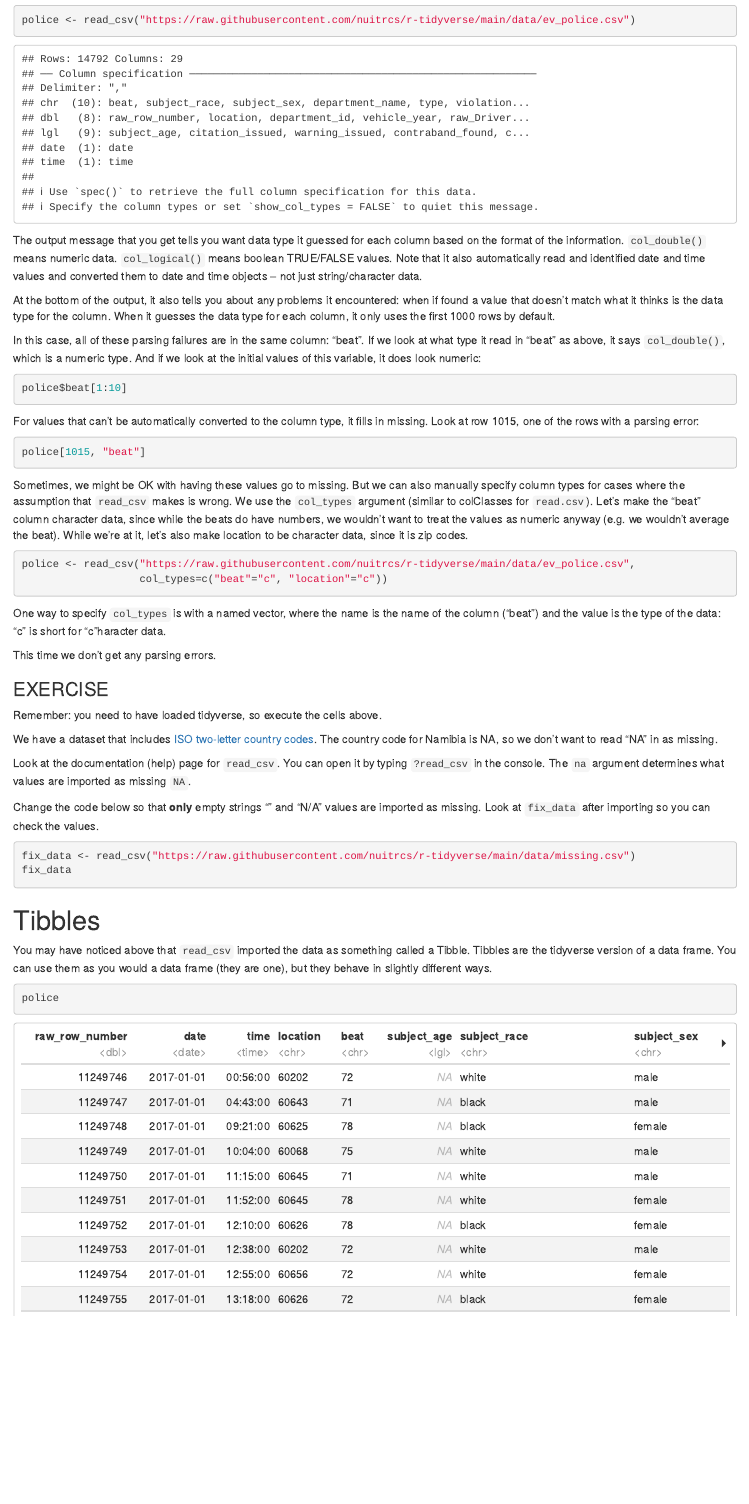
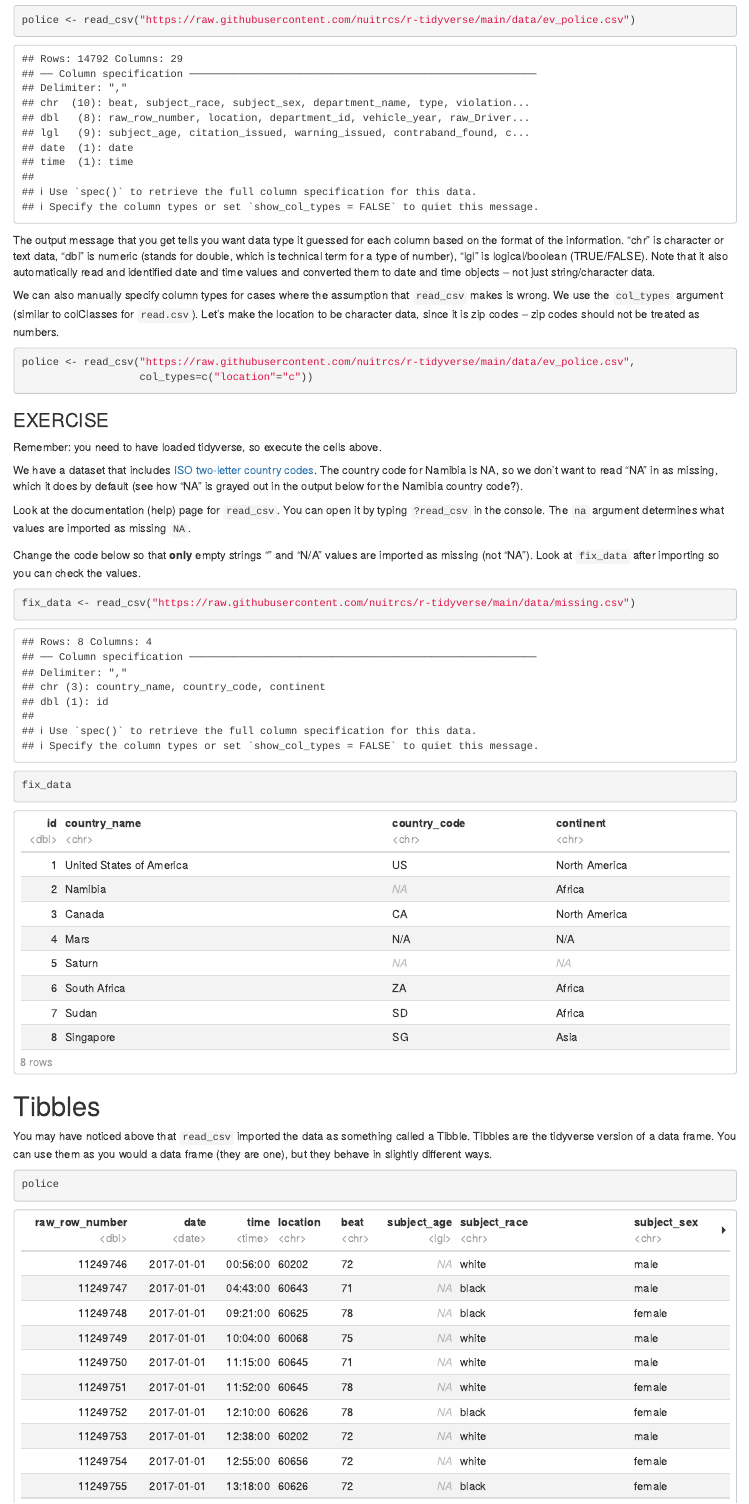
Before and after one commit to nuitrcs/r-tidyverse, an R Markdown document (intro.Rmd): the page in a window 1100 px wide, from 1270 px down. Rendered offline with R 4.5, knitr and Pandoc, with nearby package versions.

Commit message:
change to readr output

````diff
--- a/intro.Rmd
+++ b/intro.Rmd
@@ -55,46 +55,27 @@ We're going to use the `read_csv` function from the `readr` package, which is pa
 police <- read_csv("https://raw.githubusercontent.com/nuitrcs/r-tidyverse/main/data/ev_police.csv")
 ```
 
-The output message that you get tells you want data type it guessed for each column based on the format of the information.  `col_double()` means numeric data.  `col_logical()` means boolean TRUE/FALSE values.  Note that it also automatically read and identified date and time values and converted them to date and time objects -- not just string/character data.
+The output message that you get tells you want data type it guessed for each column based on the format of the information.  "chr" is character or text data, "dbl" is numeric (stands for double, which is technical term for a type of number), "lgl" is logical/boolean (TRUE/FALSE).  Note that it also automatically read and identified date and time values and converted them to date and time objects -- not just string/character data.
 
-At the bottom of the output, it also tells you about any problems it encountered: when if found a value that doesn't match what it thinks is the data type for the column.  When it guesses the data type for each column, it only uses the first 1000 rows by default.
-
-In this case, all of these parsing failures are in the same column: "beat".  If we look at what type it read in "beat" as above, it says `col_double()`, which is a numeric type.  And if we look at the initial values of this variable, it does look numeric:
-
-```{r}
-police$beat[1:10]
-```
-
-
-For values that can't be automatically converted to the column type, it fills in missing.  Look at row 1015, one of the rows with a parsing error:
-
-```{r}
-police[1015, "beat"]
-```
-
-Sometimes, we might be OK with having these values go to missing.  But we can also manually specify column types for cases where the assumption that `read_csv` makes is wrong.  We use the `col_types` argument (similar to colClasses for `read.csv`).  Let's make the "beat" column character data, since while the beats do have numbers, we wouldn't want to treat the values as numeric anyway (e.g. we wouldn't average the beat). While we're at it, let's also make location to be character data, since it is zip codes.
+We can also manually specify column types for cases where the assumption that `read_csv` makes is wrong.  We use the `col_types` argument (similar to colClasses for `read.csv`).  Let's make the location to be character data, since it is zip codes -- zip codes should not be treated as numbers.
 
 
 ```{r, eval=TRUE}
 police <- read_csv("https://raw.githubusercontent.com/nuitrcs/r-tidyverse/main/data/ev_police.csv",
-                   col_types=c("beat"="c", "location"="c"))
+                   col_types=c("location"="c"))
 ```
-
-One way to specify `col_types` is with a named vector, where the name is the name of the column ("beat") and the value is the type of the data: "c" is short for "c"haracter data.
-
-This time we don't get any parsing errors.
 
 ### EXERCISE
 
 Remember: you need to have loaded tidyverse, so execute the cells above.
 
-We have a dataset that includes [ISO two-letter country codes](https://en.wikipedia.org/wiki/ISO_3166-1_alpha-2).  The country code for Namibia is NA, so we don't want to read "NA" in as missing.
+We have a dataset that includes [ISO two-letter country codes](https://en.wikipedia.org/wiki/ISO_3166-1_alpha-2).  The country code for Namibia is NA, so we don't want to read "NA" in as missing, which it does by default (see how "NA" is grayed out in the output below for the Namibia country code?).
 
 Look at the documentation (help) page for `read_csv`.  You can open it by typing `?read_csv` in the console.  The `na` argument determines what values are imported as missing `NA`.
 
-Change the code below so that **only** empty strings "" and "N/A" values are imported as missing.  Look at `fix_data` after importing so you can check the values.
+Change the code below so that **only** empty strings "" and "N/A" values are imported as missing (not "NA").  Look at `fix_data` after importing so you can check the values.
 
-```{r}
+```{r, eval=TRUE}
 fix_data <- read_csv("https://raw.githubusercontent.com/nuitrcs/r-tidyverse/main/data/missing.csv")
 fix_data
 ```
````
